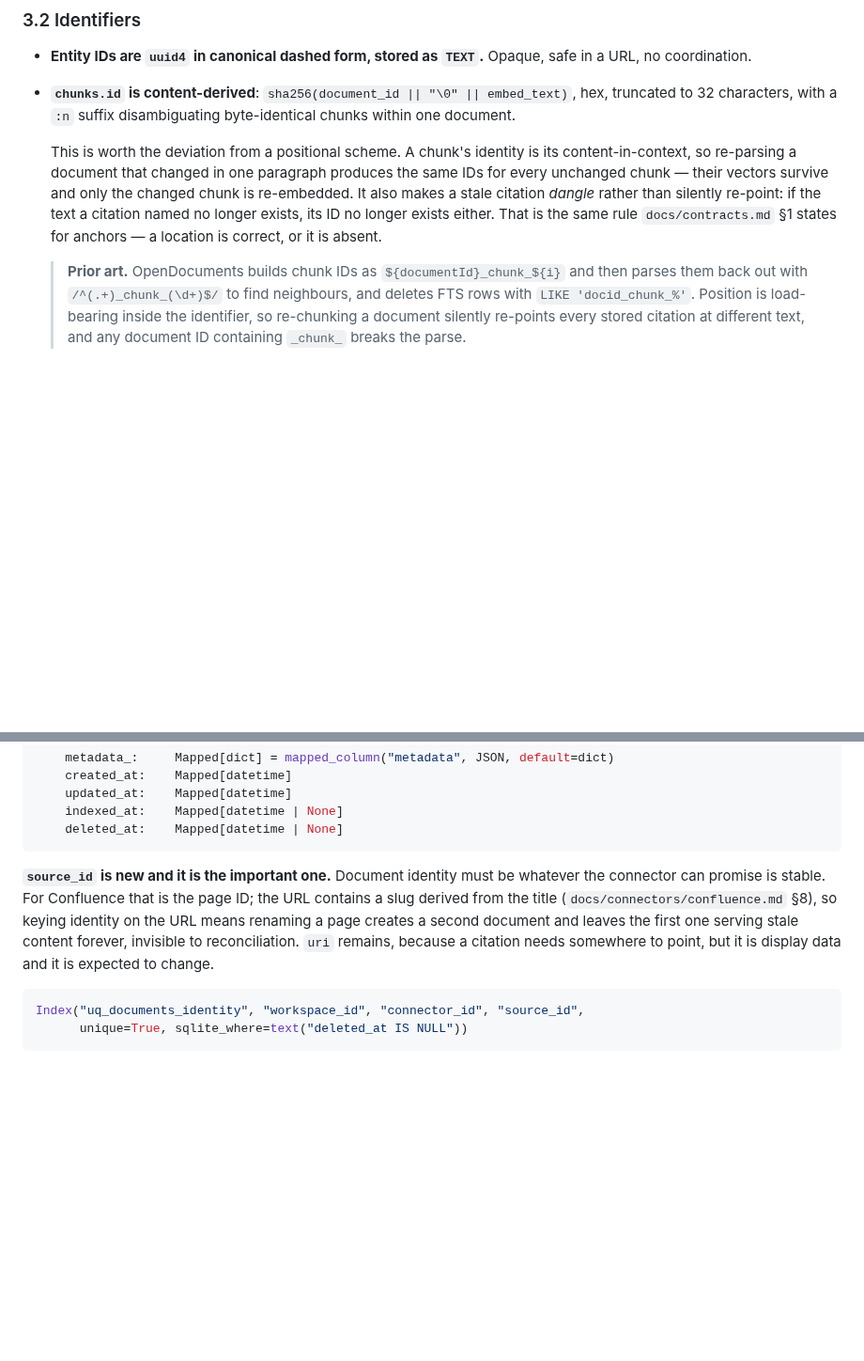
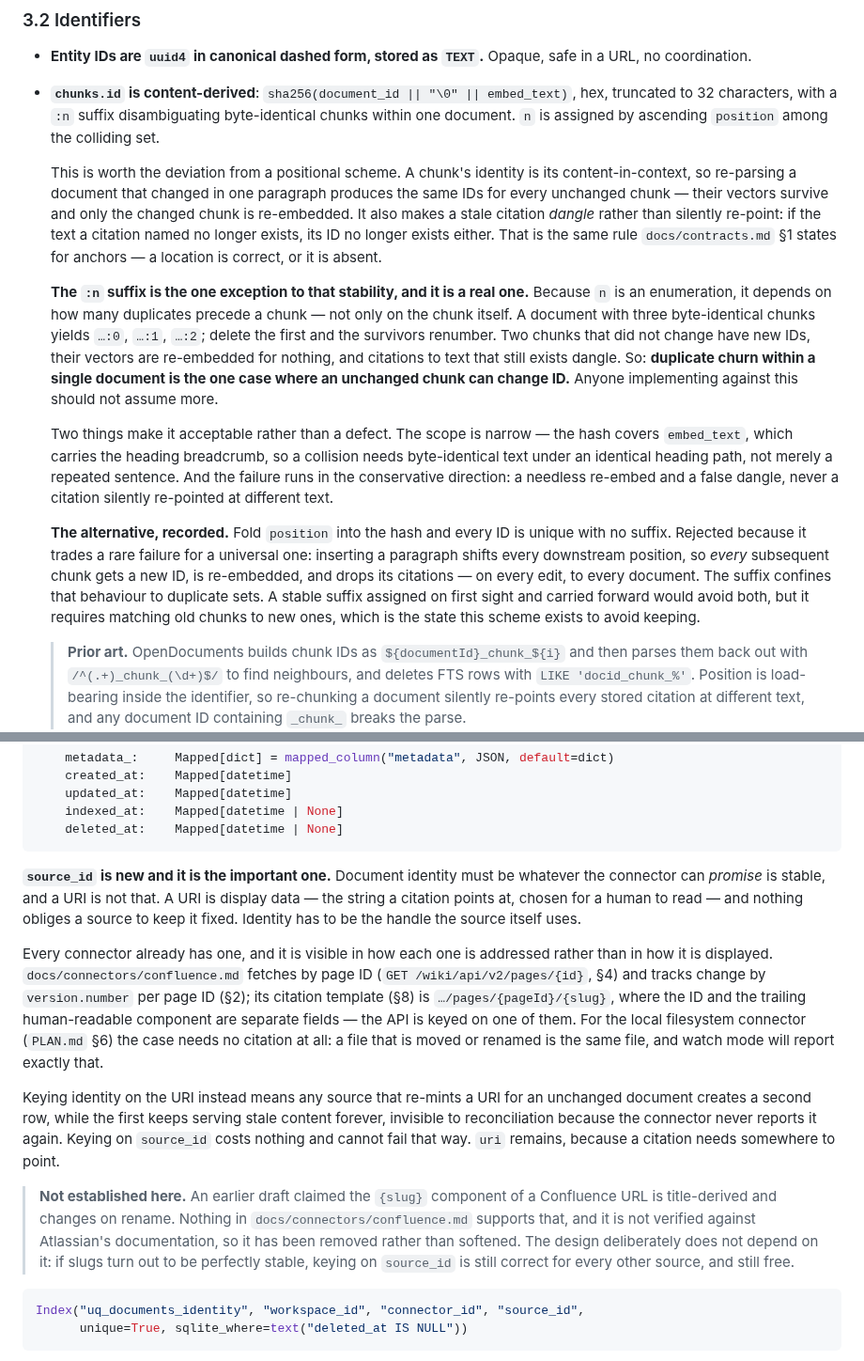
Before and after one commit to mgd43b/manicule, a Markdown page: docs/storage.md, 2 parts joined by grey strips. Shown at 94% size. Rendered like a GitHub page; blank space fills up the shorter version.

Commit message:
Qualify the chunk-ID stability claim and drop an unsupported slug claim
Both raised in review of #17.

The `:n` disambiguator makes a chunk ID depend on how duplicates are
enumerated, so deleting one of several byte-identical chunks renumbers the
survivors -- an unchanged chunk changes ID, is re-embedded for nothing, and
its citations dangle. The document claimed stability without qualification.
Now states what `n` is ordered by, names duplicate churn as the one
exception, and records why it was preferred to folding position into the
hash, which trades a rare failure for a universal one.

The Confluence identity argument rested on the URL slug being title-derived
and changing on rename. The cited section shows a `{slug}` component but
establishes neither property, and it is not verified against upstream
documentation, so the claim is removed rather than softened. The decision
stands on ground that needs no external evidence: identity must be what the
connector can promise is stable, and a URI is display data. Supported now by
how each connector addresses documents -- Confluence fetches and versions by
page ID, and a moved file is the same file.

````diff
--- a/docs/storage.md
+++ b/docs/storage.md
@@ -109,7 +109,7 @@ platform provides, and a build without FTS5 fails at the first query rather than
   URL, no coordination.
 - **`chunks.id` is content-derived**: `sha256(document_id || "\0" || embed_text)`, hex,
   truncated to 32 characters, with a `:n` suffix disambiguating byte-identical chunks within
-  one document.
+  one document. `n` is assigned by ascending `position` among the colliding set.
 
   This is worth the deviation from a positional scheme. A chunk's identity is its
   content-in-context, so re-parsing a document that changed in one paragraph produces the
@@ -117,6 +117,28 @@ platform provides, and a build without FTS5 fails at the first query rather than
   re-embedded. It also makes a stale citation *dangle* rather than silently re-point: if the
   text a citation named no longer exists, its ID no longer exists either. That is the same
   rule `docs/contracts.md` §1 states for anchors — a location is correct, or it is absent.
+
+  **The `:n` suffix is the one exception to that stability, and it is a real one.** Because
+  `n` is an enumeration, it depends on how many duplicates precede a chunk — not only on the
+  chunk itself. A document with three byte-identical chunks yields `…:0`, `…:1`, `…:2`;
+  delete the first and the survivors renumber. Two chunks that did not change have new IDs,
+  their vectors are re-embedded for nothing, and citations to text that still exists dangle.
+  So: **duplicate churn within a single document is the one case where an unchanged chunk
+  can change ID.** Anyone implementing against this should not assume more.
+
+  Two things make it acceptable rather than a defect. The scope is narrow — the hash covers
+  `embed_text`, which carries the heading breadcrumb, so a collision needs byte-identical
+  text under an identical heading path, not merely a repeated sentence. And the failure runs
+  in the conservative direction: a needless re-embed and a false dangle, never a citation
+  silently re-pointed at different text.
+
+  **The alternative, recorded.** Fold `position` into the hash and every ID is unique with no
+  suffix. Rejected because it trades a rare failure for a universal one: inserting a paragraph
+  shifts every downstream position, so *every* subsequent chunk gets a new ID, is re-embedded,
+  and drops its citations — on every edit, to every document. The suffix confines that
+  behaviour to duplicate sets. A stable suffix assigned on first sight and carried forward
+  would avoid both, but it requires matching old chunks to new ones, which is the state this
+  scheme exists to avoid keeping.
 
   > **Prior art.** OpenDocuments builds chunk IDs as `${documentId}_chunk_${i}` and then
   > parses them back out with `/^(.+)_chunk_(\d+)$/` to find neighbours, and deletes FTS rows
@@ -262,11 +284,29 @@ class Document(Base):
 ```
 
 **`source_id` is new and it is the important one.** Document identity must be whatever the
-connector can promise is stable. For Confluence that is the page ID; the URL contains a slug
-derived from the title (`docs/connectors/confluence.md` §8), so keying identity on the URL
-means renaming a page creates a second document and leaves the first one serving stale
-content forever, invisible to reconciliation. `uri` remains, because a citation needs
-somewhere to point, but it is display data and it is expected to change.
+connector can *promise* is stable, and a URI is not that. A URI is display data — the string
+a citation points at, chosen for a human to read — and nothing obliges a source to keep it
+fixed. Identity has to be the handle the source itself uses.
+
+Every connector already has one, and it is visible in how each one is addressed rather than
+in how it is displayed. `docs/connectors/confluence.md` fetches by page ID
+(`GET /wiki/api/v2/pages/{id}`, §4) and tracks change by `version.number` per page ID (§2);
+its citation template (§8) is `…/pages/{pageId}/{slug}`, where the ID and the trailing
+human-readable component are separate fields — the API is keyed on one of them. For the local
+filesystem connector (`PLAN.md` §6) the case needs no citation at all: a file that is moved or
+renamed is the same file, and watch mode will report exactly that.
+
+Keying identity on the URI instead means any source that re-mints a URI for an unchanged
+document creates a second row, while the first keeps serving stale content forever, invisible
+to reconciliation because the connector never reports it again. Keying on `source_id` costs
+nothing and cannot fail that way. `uri` remains, because a citation needs somewhere to point.
+
+> **Not established here.** An earlier draft claimed the `{slug}` component of a Confluence
+> URL is title-derived and changes on rename. Nothing in `docs/connectors/confluence.md`
+> supports that, and it is not verified against Atlassian's documentation, so it has been
+> removed rather than softened. The design deliberately does not depend on it: if slugs turn
+> out to be perfectly stable, keying on `source_id` is still correct for every other source,
+> and still free.
 
 ```python
 Index("uq_documents_identity", "workspace_id", "connector_id", "source_id",
````
